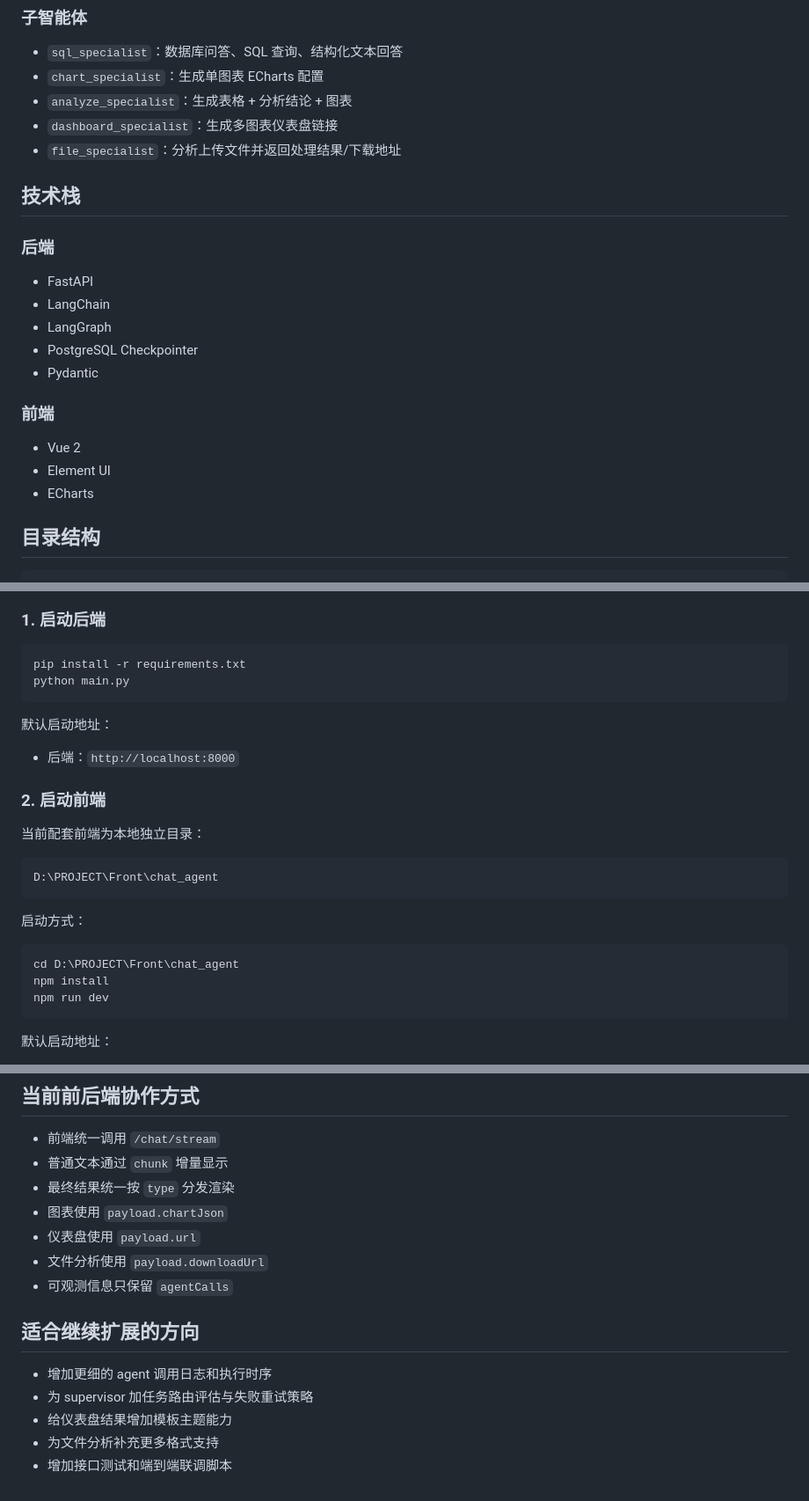
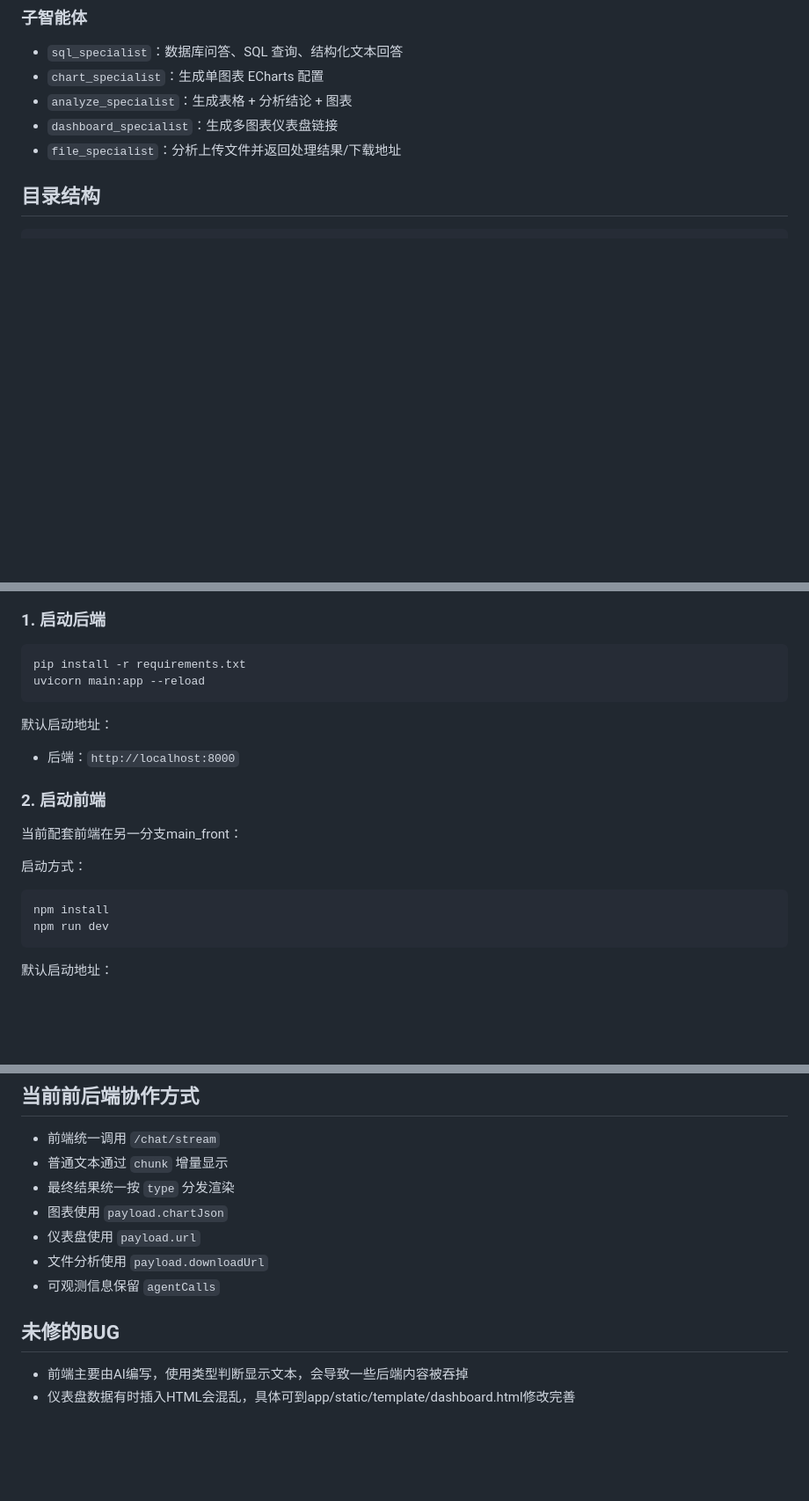
Before and after one commit to ximingzizi/ai_sql_agent, a Markdown page: README.md, 3 parts joined by grey strips. Shown at 88% size. Rendered like a GitHub page; blank space fills up the shorter version.

Commit message:
Revise README for clarity and structure updates
Updated project description and structure details in README.

````diff
--- a/README.md
+++ b/README.md
@@ -28,22 +27,6 @@
 - `analyze_specialist`：生成表格 + 分析结论 + 图表
 - `dashboard_specialist`：生成多图表仪表盘链接
 - `file_specialist`：分析上传文件并返回处理结果/下载地址
-
-## 技术栈
-
-### 后端
-
-- FastAPI
-- LangChain
-- LangGraph
-- PostgreSQL Checkpointer
-- Pydantic
-
-### 前端
-
-- Vue 2
-- Element UI
-- ECharts
 
 ## 目录结构
 
@@ -200,7 +183,7 @@ SSE 事件：
 
 ```bash
 pip install -r requirements.txt
-python main.py
+uvicorn main:app --reload
 ```
 
 默认启动地址：
@@ -209,16 +192,12 @@ python main.py
 
 ### 2. 启动前端
 
-当前配套前端为本地独立目录：
+当前配套前端在另一分支main_front：
 
-```text
-D:\PROJECT\Front\chat_agent
-```
 
 启动方式：
 
 ```bash
-cd D:\PROJECT\Front\chat_agent
 npm install
 npm run dev
 ```
@@ -244,12 +223,8 @@ npm run dev
 - 图表使用 `payload.chartJson`
 - 仪表盘使用 `payload.url`
 - 文件分析使用 `payload.downloadUrl`
-- 可观测信息只保留 `agentCalls`
+- 可观测信息保留 `agentCalls`
 
-## 适合继续扩展的方向
-
-- 增加更细的 agent 调用日志和执行时序
-- 为 supervisor 加任务路由评估与失败重试策略
-- 给仪表盘结果增加模板主题能力
-- 为文件分析补充更多格式支持
-- 增加接口测试和端到端联调脚本
+## 未修的BUG
+- 前端主要由AI编写，使用类型判断显示文本，会导致一些后端内容被吞掉
+- 仪表盘数据有时插入HTML会混乱，具体可到app/static/template/dashboard.html修改完善
````
Also changed, not shown: other parts of README.md (+3 -4 lines).
